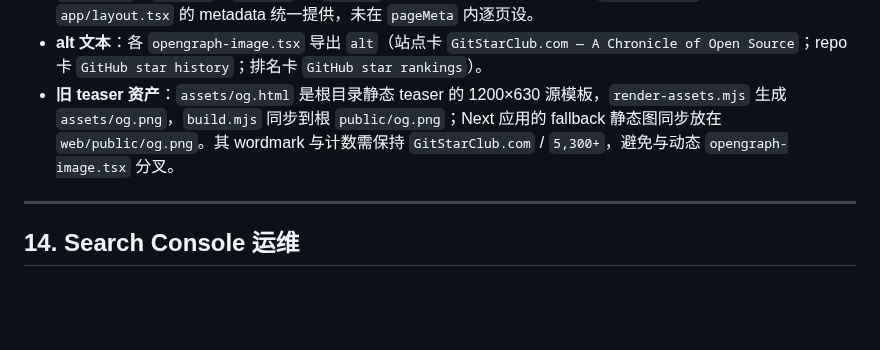
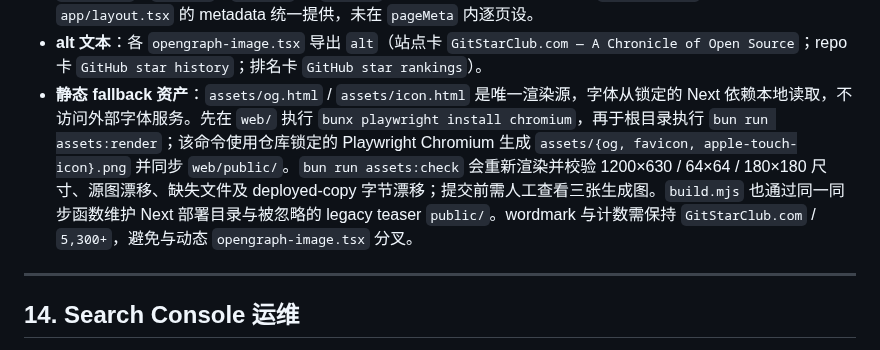
Before and after one commit to jasonhnd/gitstarclub.com, a Markdown page: docs/SEO.md, the part around one of its changes. Drawn GitHub-style; blank space fills up the shorter version.

Commit message:
build: make static asset generation reproducible

```diff
--- a/docs/SEO.md
+++ b/docs/SEO.md
@@ -899,7 +899,7 @@ SSG + 零客户端 JS + HTML < 20KB 天然满足（见 [ARCHITECTURE.md](./ARCHI
 - **Twitter card**：`pageMeta` 设 `twitter.card = "summary_large_image"`；`twitter.title` / `twitter.description` / `twitter.images` 复用各页 meta 与上述卡片路由。
 - **Open Graph**：`pageMeta` 输出 `og:title` / `og:description` / `og:url`（canonical）/ `og:image`（指卡片路由）/ `og:locale`。`og:type`（`website` vs `article`+published/modified time）与 `og:site_name` 由根 `app/layout.tsx` 的 metadata 统一提供，未在 `pageMeta` 内逐页设。
 - **alt 文本**：各 `opengraph-image.tsx` 导出 `alt`（站点卡 `GitStarClub.com — A Chronicle of Open Source`；repo 卡 `GitHub star history`；排名卡 `GitHub star rankings`）。
-- **旧 teaser 资产**：`assets/og.html` 是根目录静态 teaser 的 1200×630 源模板，`render-assets.mjs` 生成 `assets/og.png`，`build.mjs` 同步到根 `public/og.png`；Next 应用的 fallback 静态图同步放在 `web/public/og.png`。其 wordmark 与计数需保持 `GitStarClub.com` / `5,300+`，避免与动态 `opengraph-image.tsx` 分叉。
+- **静态 fallback 资产**：`assets/og.html` / `assets/icon.html` 是唯一渲染源，字体从锁定的 Next 依赖本地读取，不访问外部字体服务。先在 `web/` 执行 `bunx playwright install chromium`，再于根目录执行 `bun run assets:render`；该命令使用仓库锁定的 Playwright Chromium 生成 `assets/{og, favicon, apple-touch-icon}.png` 并同步 `web/public/`。`bun run assets:check` 会重新渲染并校验 1200×630 / 64×64 / 180×180 尺寸、源图漂移、缺失文件及 deployed-copy 字节漂移；提交前需人工查看三张生成图。`build.mjs` 也通过同一同步函数维护 Next 部署目录与被忽略的 legacy teaser `public/`。wordmark 与计数需保持 `GitStarClub.com` / `5,300+`，避免与动态 `opengraph-image.tsx` 分叉。
 
 ---
 
```
Also changed, not shown: other parts of docs/SEO.md (+1 -1 lines), assets/og.png, 9 other files.
